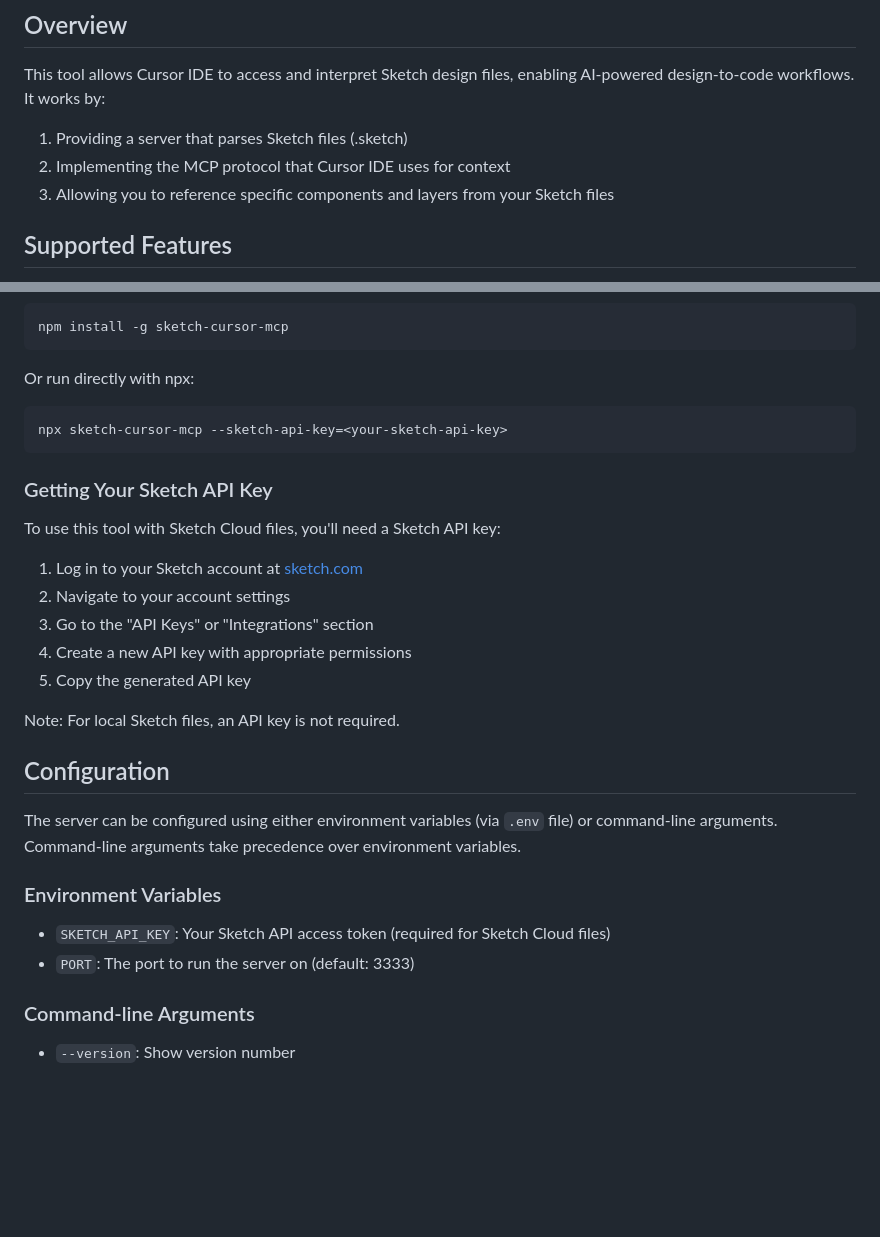
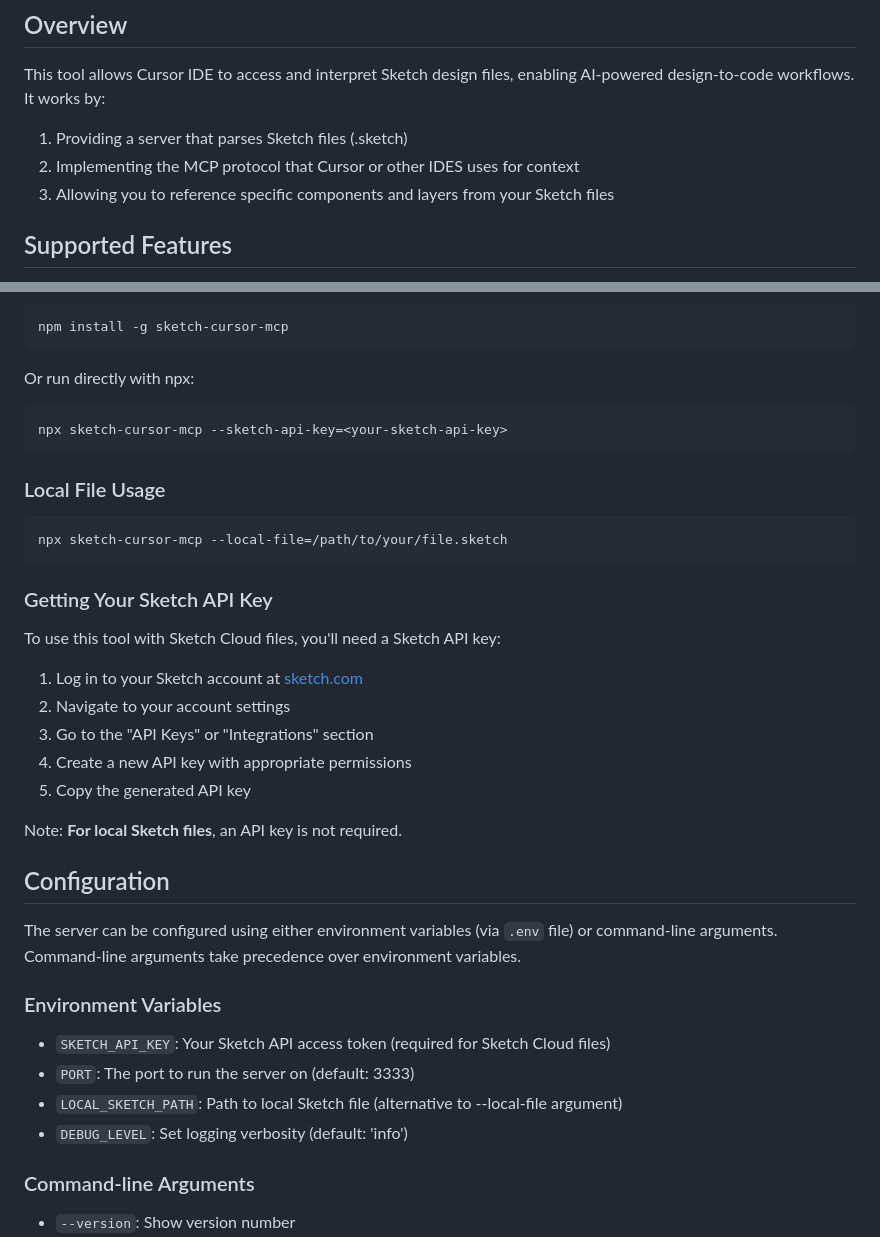
Before and after one commit to skyruler/Sketch-Context-MCP, a Markdown page: README.md, 2 parts joined by grey strips. Drawn GitHub-style; blank space fills up the shorter version.

Commit message:
Update README.md to clarify usage instructions for local Sketch files and enhance MCP protocol description

````diff
--- a/README.md
+++ b/README.md
@@ -7,7 +7,7 @@ A Machine Context Protocol (MCP) server for integrating Sketch designs with IDEs
 This tool allows Cursor IDE to access and interpret Sketch design files, enabling AI-powered design-to-code workflows. It works by:
 
 1. Providing a server that parses Sketch files (.sketch)
-2. Implementing the MCP protocol that Cursor IDE uses for context
+2. Implementing the MCP protocol that Cursor or other IDES uses for context
 3. Allowing you to reference specific components and layers from your Sketch files
 
 ## Supported Features
@@ -41,6 +41,12 @@ Or run directly with npx:
 npx sketch-cursor-mcp --sketch-api-key=<your-sketch-api-key>
 ```
 
+### Local File Usage
+
+```bash
+npx sketch-cursor-mcp --local-file=/path/to/your/file.sketch
+```
+
 ### Getting Your Sketch API Key
 
 To use this tool with Sketch Cloud files, you'll need a Sketch API key:
@@ -51,7 +57,7 @@ To use this tool with Sketch Cloud files, you'll need a Sketch API key:
 4. Create a new API key with appropriate permissions
 5. Copy the generated API key
 
-Note: For local Sketch files, an API key is not required.
+Note: **For local Sketch files**, an API key is not required.
 
 ## Configuration
 
@@ -61,6 +67,8 @@ The server can be configured using either environment variables (via `.env` file
 
 * `SKETCH_API_KEY`: Your Sketch API access token (required for Sketch Cloud files)
 * `PORT`: The port to run the server on (default: 3333)
+* `LOCAL_SKETCH_PATH`: Path to local Sketch file (alternative to --local-file argument)
+* `DEBUG_LEVEL`: Set logging verbosity (default: 'info')
 
 ### Command-line Arguments
 
````
